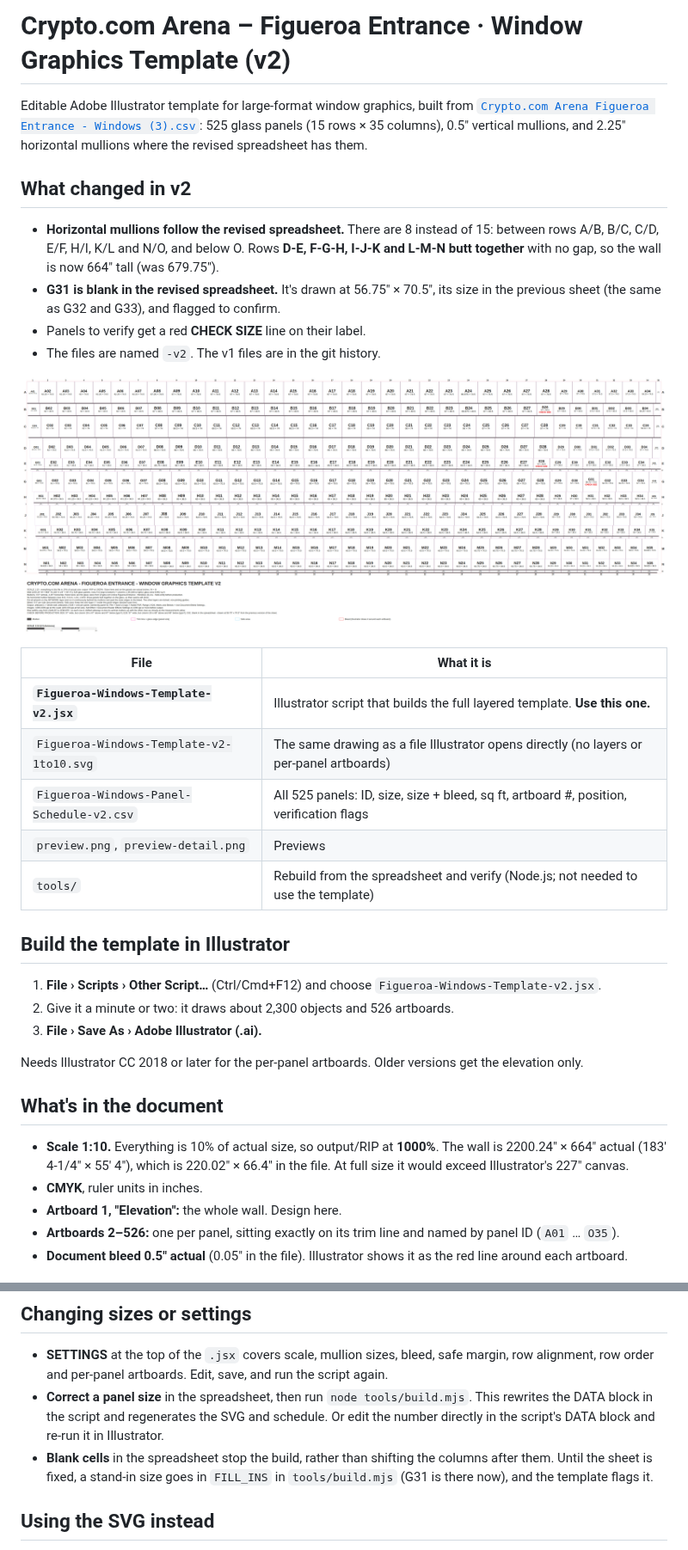
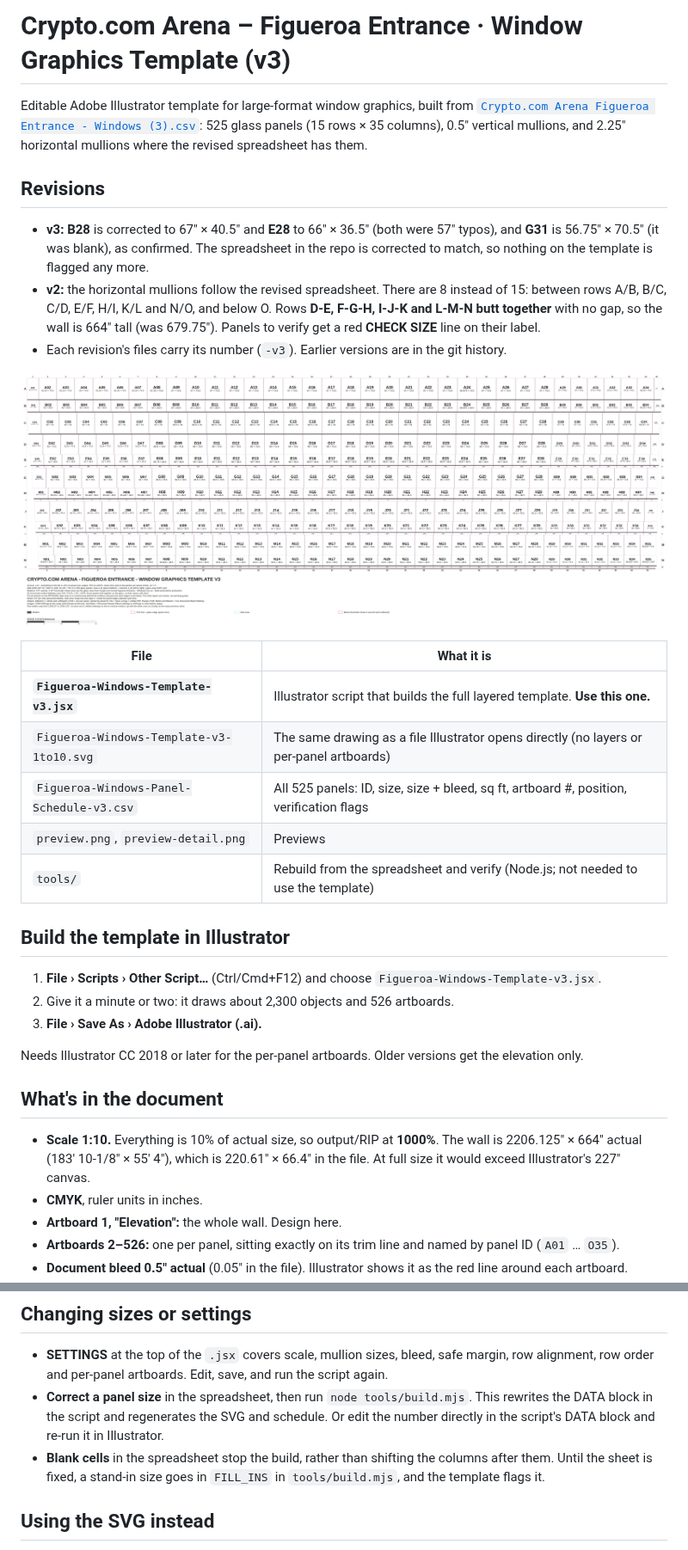
Before and after one commit to Hlsanchez23/Claude, a Markdown page: figueroa-window-template/README.md, 2 parts joined by grey strips. Shown at 86% size. Rendered like a GitHub page; pictures changed too: figueroa-window-template/preview.png.

```diff
--- a/figueroa-window-template/README.md
+++ b/figueroa-window-template/README.md
@@ -1,33 +1,34 @@
-# Crypto.com Arena – Figueroa Entrance · Window Graphics Template (v2)
+# Crypto.com Arena – Figueroa Entrance · Window Graphics Template (v3)
 
 Editable Adobe Illustrator template for large-format window graphics, built from
 [`Crypto.com Arena Figueroa Entrance - Windows (3).csv`](../Crypto.com%20Arena%20Figueroa%20Entrance%20-%20Windows%20%283%29.csv):
 525 glass panels (15 rows × 35 columns), 0.5" vertical mullions, and 2.25" horizontal
 mullions where the revised spreadsheet has them.
 
-## What changed in v2
+## Revisions
 
-- **Horizontal mullions follow the revised spreadsheet.** There are 8 instead of 15: between
-  rows A/B, B/C, C/D, E/F, H/I, K/L and N/O, and below O. Rows **D-E, F-G-H, I-J-K and
-  L-M-N butt together** with no gap, so the wall is now 664" tall (was 679.75").
-- **G31 is blank in the revised spreadsheet.** It's drawn at 56.75" × 70.5", its size in
-  the previous sheet (the same as G32 and G33), and flagged to confirm.
-- Panels to verify get a red **CHECK SIZE** line on their label.
-- The files are named `-v2`. The v1 files are in the git history.
+- **v3:** **B28** is corrected to 67" × 40.5" and **E28** to 66" × 36.5" (both were 57"
+  typos), and **G31** is 56.75" × 70.5" (it was blank), as confirmed. The spreadsheet in
+  the repo is corrected to match, so nothing on the template is flagged any more.
+- **v2:** the horizontal mullions follow the revised spreadsheet. There are 8 instead of 15:
+  between rows A/B, B/C, C/D, E/F, H/I, K/L and N/O, and below O. Rows **D-E, F-G-H, I-J-K
+  and L-M-N butt together** with no gap, so the wall is 664" tall (was 679.75"). Panels to
+  verify get a red **CHECK SIZE** line on their label.
+- Each revision's files carry its number (`-v3`). Earlier versions are in the git history.
 
 ![Template preview](preview.png)
 
 | File | What it is |
 |---|---|
-| **`Figueroa-Windows-Template-v2.jsx`** | Illustrator script that builds the full layered template. **Use this one.** |
-| `Figueroa-Windows-Template-v2-1to10.svg` | The same drawing as a file Illustrator opens directly (no layers or per-panel artboards) |
-| `Figueroa-Windows-Panel-Schedule-v2.csv` | All 525 panels: ID, size, size + bleed, sq ft, artboard #, position, verification flags |
+| **`Figueroa-Windows-Template-v3.jsx`** | Illustrator script that builds the full layered template. **Use this one.** |
+| `Figueroa-Windows-Template-v3-1to10.svg` | The same drawing as a file Illustrator opens directly (no layers or per-panel artboards) |
+| `Figueroa-Windows-Panel-Schedule-v3.csv` | All 525 panels: ID, size, size + bleed, sq ft, artboard #, position, verification flags |
 | `preview.png`, `preview-detail.png` | Previews |
 | `tools/` | Rebuild from the spreadsheet and verify (Node.js; not needed to use the template) |
 
 ## Build the template in Illustrator
 
-1. **File › Scripts › Other Script…** (Ctrl/Cmd+F12) and choose `Figueroa-Windows-Template-v2.jsx`.
+1. **File › Scripts › Other Script…** (Ctrl/Cmd+F12) and choose `Figueroa-Windows-Template-v3.jsx`.
 2. Give it a minute or two: it draws about 2,300 objects and 526 artboards.
 3. **File › Save As › Adobe Illustrator (.ai).**
 
@@ -37,7 +38,7 @@ elevation only.
 ## What's in the document
 
 - **Scale 1:10.** Everything is 10% of actual size, so output/RIP at **1000%**. The wall is
-  2200.24" × 664" actual (183' 4-1/4" × 55' 4"), which is 220.02" × 66.4" in the file.
+  2206.125" × 664" actual (183' 10-1/8" × 55' 4"), which is 220.61" × 66.4" in the file.
   At full size it would exceed Illustrator's 227" canvas.
 - **CMYK**, ruler units in inches.
 - **Artboard 1, "Elevation":** the whole wall. Design here.
@@ -132,8 +138,8 @@ read as W × H.
   rewrites the DATA block in the script and regenerates the SVG and schedule. Or edit the
   number directly in the script's DATA block and re-run it in Illustrator.
 - **Blank cells** in the spreadsheet stop the build, rather than shifting the columns after
-  them. Until the sheet is fixed, a stand-in size goes in `FILL_INS` in `tools/build.mjs`
-  (G31 is there now), and the template flags it.
+  them. Until the sheet is fixed, a stand-in size goes in `FILL_INS` in `tools/build.mjs`,
+  and the template flags it.
 
 ## Using the SVG instead
 
```
Also changed, not shown: other parts of figueroa-window-template/README.md (+14 -9 lines), figueroa-window-template/preview-detail.png, 9 other files.
